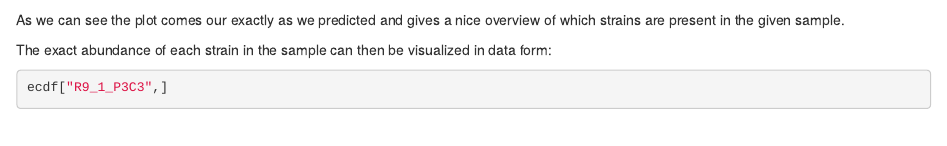
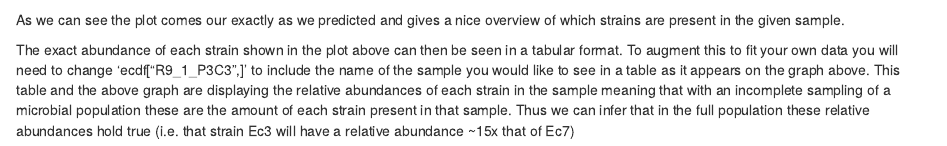
Before and after one commit to jordenrabasco/Long_read_processing_tutorial, an R Markdown document (long read Tutorial.Rmd): the page in a window 1100 px wide, from 7470 px down. Rendered offline with R 4.5, knitr and Pandoc, with nearby package versions; some code elsewhere in the file could not run offline.

Commit message:
update to Ecoli- abundance counts
-Updated language to include information about relative abundances and how to interpret results.

````diff
--- a/long read Tutorial.Rmd
+++ b/long read Tutorial.Rmd
@@ -239,7 +239,7 @@ plot + theme(axis.text = element_text(size = 6))
 ```
 As we can see the plot comes our exactly as we predicted and gives a nice overview of which strains are present in the given sample.
 
-The exact abundance of each strain in the sample can then be visualized in data form:
+The exact abundance of each strain shown in the plot above can then be seen in a tabular format. To augment this to fit your own data you will need to change 'ecdf["R9_1_P3C3",]' to include the name of the sample you would like to see in a table as it appears on the graph above. This table and the above graph are displaying the relative abundances of each strain in the sample meaning that with an incomplete sampling of a microbial population these are the amount of each strain present in that sample. Thus we can infer that in the full population these relative abundances hold true (i.e. that strain Ec3 will have a relative abundance ~15x that of Ec7)
 ```{r Pacbio 10) Ecoli: In depth view Pacbio, message = FALSE, warning = FALSE}
 ecdf["R9_1_P3C3",]
 ```
````
